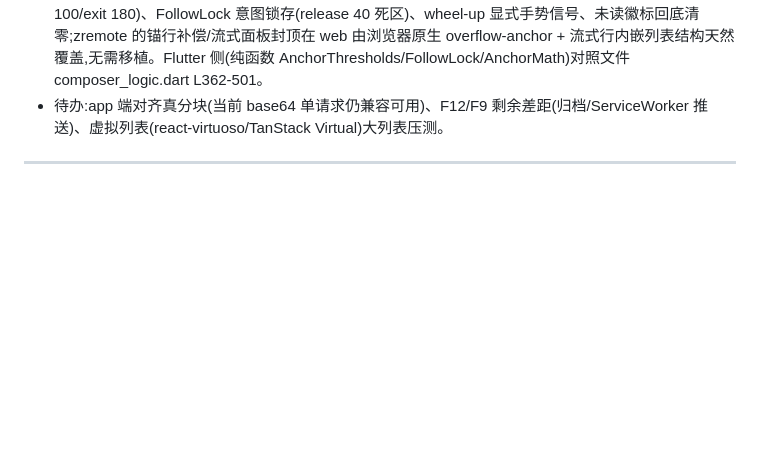
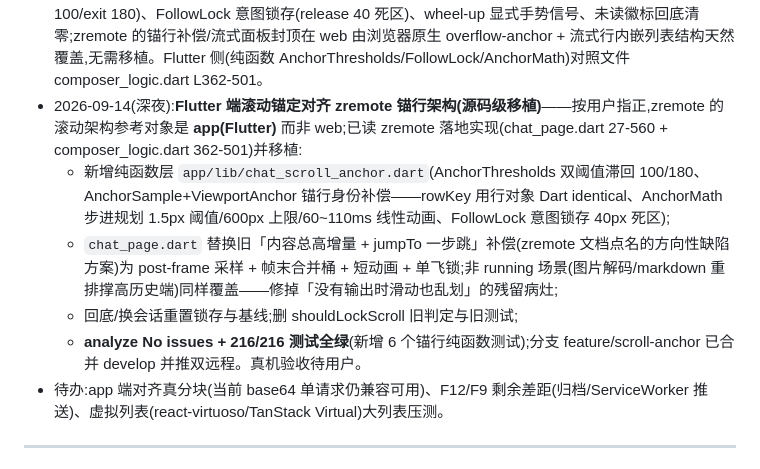
Before and after one commit to cheng1212/Claude-Flutter, a Markdown page: docs/qa-plan-20260914.md, the part around the change. Rendered like a GitHub page; blank space fills up the shorter version.

Commit message:
docs: QA 记录 Flutter 锚行架构移植完成

```diff
--- a/docs/qa-plan-20260914.md
+++ b/docs/qa-plan-20260914.md
@@ -72,6 +72,11 @@
 - 2026-09-14(晚):**F3 完成**——server 补跨端竞态幂等测试(两客户端同时应答同一 requestId:转发两次+广播两次+未知会话静默不炸),151 全绿;**F5 完成**——web 任务面板子代理行点击展开只读转录(api.subagentMessages,分角色标签渲染),对齐 Flutter 子代理转录页最小可用版。
 - 2026-09-14(深夜):**F4 真分块上传落地**——server 新增 init/chunk/complete 三端点(tmp 缓冲按序组装、缺块 400、全程 sanitizeFileName、octet-stream parser 修正);web uploadFile >6MB 自动切真分块(每块独立请求+逐块重试+进度按块数,断点续传按 have[] 跳过),≤6MB 与 app 保持 base64 JSON 兼容;server 152 / web 106 全绿;已部署并实测端点鉴权生效。
 - 2026-09-14(深夜):**F1/F2 滚动架构对齐 zremote 标准(源码级移植)**——读 D:	ools\zremote-new\lib/ui/chat_page.dart + composer_logic.dart 全套落地实现,web 移植:双阈值滞回贴底判定(enter 100/exit 180)、FollowLock 意图锁存(release 40 死区)、wheel-up 显式手势信号、未读徽标回底清零;zremote 的锚行补偿/流式面板封顶在 web 由浏览器原生 overflow-anchor + 流式行内嵌列表结构天然覆盖,无需移植。Flutter 侧(纯函数 AnchorThresholds/FollowLock/AnchorMath)对照文件 composer_logic.dart L362-501。
+- 2026-09-14(深夜):**Flutter 端滚动锚定对齐 zremote 锚行架构(源码级移植)**——按用户指正,zremote 的滚动架构参考对象是 **app(Flutter)** 而非 web;已读 zremote 落地实现(chat_page.dart 27-560 + composer_logic.dart 362-501)并移植:
+  - 新增纯函数层 `app/lib/chat_scroll_anchor.dart`(AnchorThresholds 双阈值滞回 100/180、AnchorSample+ViewportAnchor 锚行身份补偿——rowKey 用行对象 Dart identical、AnchorMath 步进规划 1.5px 阈值/600px 上限/60~110ms 线性动画、FollowLock 意图锁存 40px 死区);
+  - `chat_page.dart` 替换旧「内容总高增量 + jumpTo 一步跳」补偿(zremote 文档点名的方向性缺陷方案)为 post-frame 采样 + 帧末合并桶 + 短动画 + 单飞锁;非 running 场景(图片解码/markdown 重排撑高历史端)同样覆盖——修掉「没有输出时滑动也乱划」的残留病灶;
+  - 回底/换会话重置锁存与基线;删 shouldLockScroll 旧判定与旧测试;
+  - **analyze No issues + 216/216 测试全绿**(新增 6 个锚行纯函数测试);分支 feature/scroll-anchor 已合并 develop 并推双远程。真机验收待用户。
 - 待办:app 端对齐真分块(当前 base64 单请求仍兼容可用)、F12/F9 剩余差距(归档/ServiceWorker 推送)、虚拟列表(react-virtuoso/TanStack Virtual)大列表压测。
 
 ---
```
